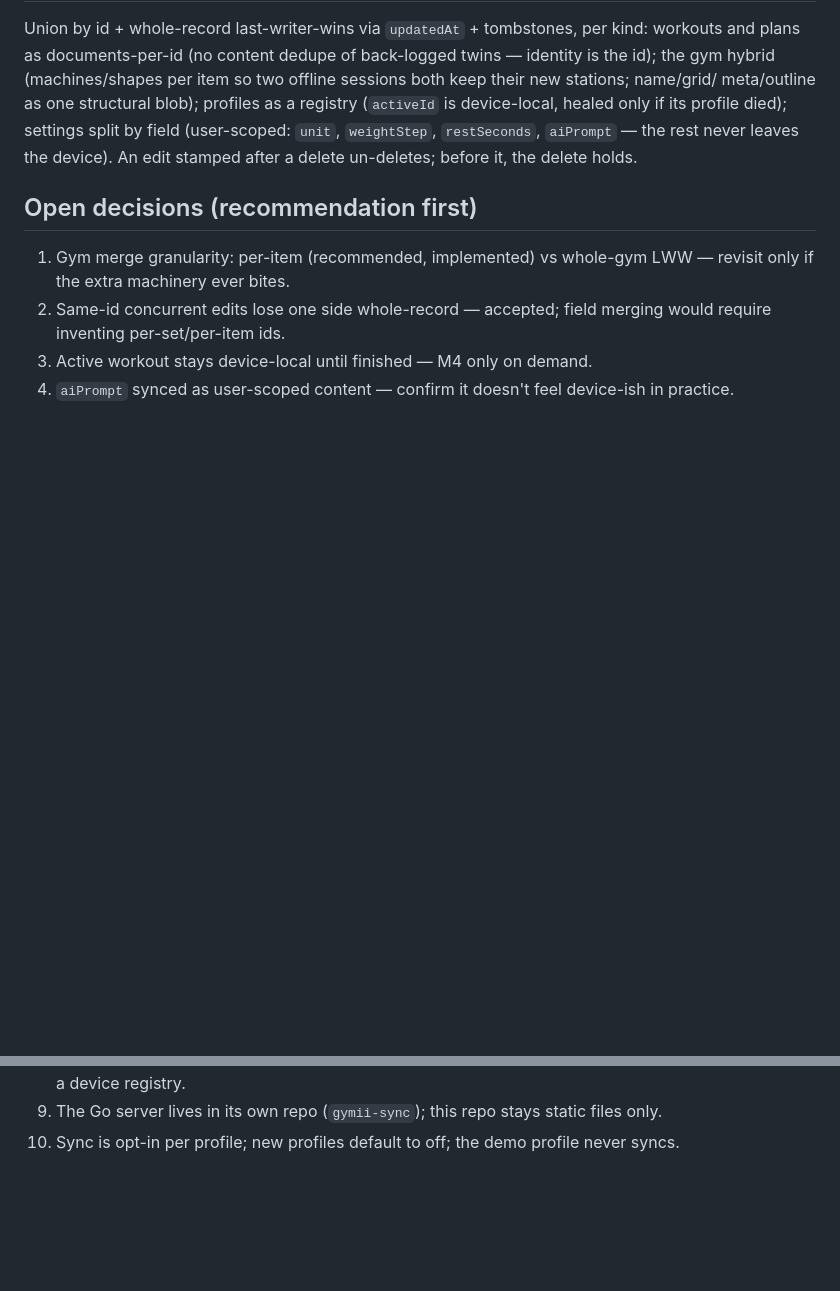
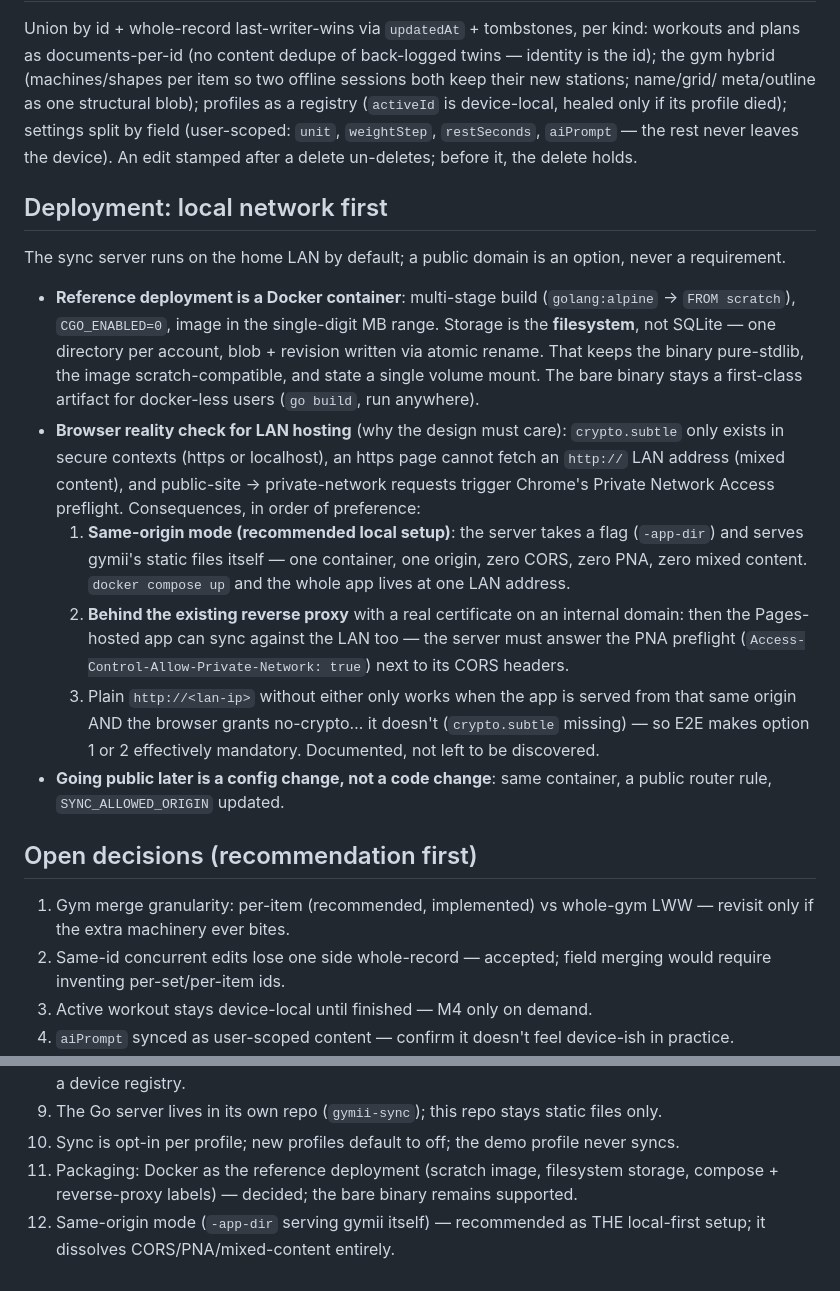
Before and after one commit to bmmmm/gymii, a Markdown page: docs/sync-plan.md, 2 parts joined by grey strips. Drawn GitHub-style; blank space fills up the shorter version.

Commit message:
Decide the deployment story: local net first, one container
The reference server ships as a scratch Docker image (static Go binary,
CGO off, filesystem storage via atomic rename — no database), because
the browser rules make LAN hosting a design problem, not an ops detail:
crypto.subtle needs a secure context, https pages can't call http LAN
addresses, and public->private fetches hit Chrome's PNA preflight. The
answer is a same-origin mode (-app-dir serves gymii itself: one origin,
zero CORS/PNA/mixed-content) with the reverse-proxy-with-real-cert path
as the alternative, and the PNA header pinned in the protocol spec.
Going public later is a router rule and an env var, not code.

```diff
--- a/docs/sync-plan.md
+++ b/docs/sync-plan.md
@@ -56,6 +56,39 @@ is device-local, healed only if its profile died); settings split by field
 never leaves the device). An edit stamped after a delete un-deletes;
 before it, the delete holds.
 
+## Deployment: local network first
+
+The sync server runs on the home LAN by default; a public domain is an
+option, never a requirement.
+
+- **Reference deployment is a Docker container**: multi-stage build
+  (`golang:alpine` → `FROM scratch`), `CGO_ENABLED=0`, image in the
+  single-digit MB range. Storage is the **filesystem**, not SQLite — one
+  directory per account, blob + revision written via atomic rename. That
+  keeps the binary pure-stdlib, the image scratch-compatible, and state a
+  single volume mount. The bare binary stays a first-class artifact for
+  docker-less users (`go build`, run anywhere).
+- **Browser reality check for LAN hosting** (why the design must care):
+  `crypto.subtle` only exists in secure contexts (https or localhost), an
+  https page cannot fetch an `http://` LAN address (mixed content), and
+  public-site → private-network requests trigger Chrome's Private Network
+  Access preflight. Consequences, in order of preference:
+  1. **Same-origin mode (recommended local setup)**: the server takes a
+     flag (`-app-dir`) and serves gymii's static files itself — one
+     container, one origin, zero CORS, zero PNA, zero mixed content.
+     `docker compose up` and the whole app lives at one LAN address.
+  2. **Behind the existing reverse proxy** with a real certificate on an
+     internal domain: then the Pages-hosted app can sync against the LAN
+     too — the server must answer the PNA preflight
+     (`Access-Control-Allow-Private-Network: true`) next to its CORS
+     headers.
+  3. Plain `http://<lan-ip>` without either only works when the app is
+     served from that same origin AND the browser grants no-crypto…
+     it doesn't (`crypto.subtle` missing) — so E2E makes option 1 or 2
+     effectively mandatory. Documented, not left to be discovered.
+- **Going public later is a config change, not a code change**: same
+  container, a public router rule, `SYNC_ALLOWED_ORIGIN` updated.
+
 ## Open decisions (recommendation first)
 
 1. Gym merge granularity: per-item (recommended, implemented) vs whole-gym
@@ -78,3 +111,8 @@ before it, the delete holds.
    static files only.
 10. Sync is opt-in per profile; new profiles default to off; the demo
     profile never syncs.
+11. Packaging: Docker as the reference deployment (scratch image,
+    filesystem storage, compose + reverse-proxy labels) — decided; the
+    bare binary remains supported.
+12. Same-origin mode (`-app-dir` serving gymii itself) — recommended as
+    THE local-first setup; it dissolves CORS/PNA/mixed-content entirely.
```
Also changed, not shown: docs/sync-protocol.md (+14 -1 lines).
